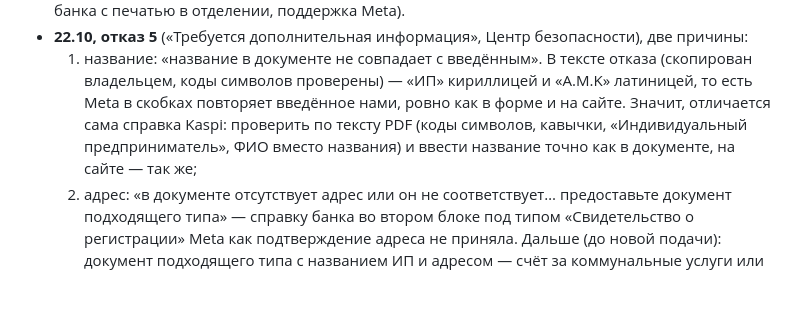
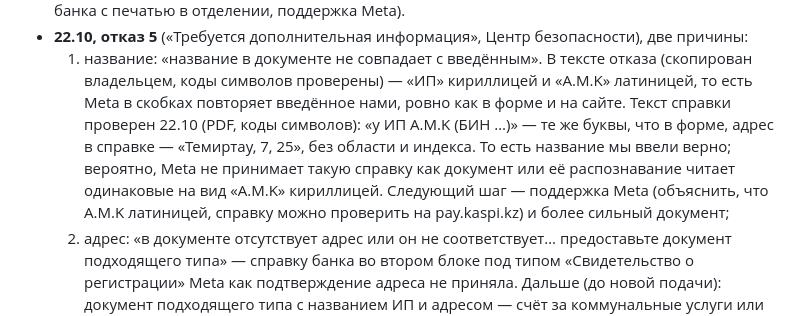
Before and after one commit to aztenel/ai-admin, a Markdown page: docs/handoff.md, the part around the change. Drawn GitHub-style; blank space fills up the shorter version.

Commit message:
handoff: текст справки проверен — название совпадает, адрес без области и индекса
Co-Authored-By: Claude Opus 5.5 <noreply@anthropic.com>
Claude-Session: https://claude.ai/code/session_013bPeHtDqye8gJVWkxwb3TN

```diff
--- a/docs/handoff.md
+++ b/docs/handoff.md
@@ -100,8 +100,10 @@
 - **22.10, отказ 5** («Требуется дополнительная информация», Центр безопасности), две причины:
   1. название: «название в документе не совпадает с введённым». В тексте отказа (скопирован владельцем, коды символов
      проверены) — «ИП» кириллицей и «A.M.K» латиницей, то есть Meta в скобках повторяет введённое нами, ровно как в форме и на
-     сайте. Значит, отличается сама справка Kaspi: проверить по тексту PDF (коды символов, кавычки, «Индивидуальный
-     предприниматель», ФИО вместо названия) и ввести название точно как в документе, на сайте — так же;
+     сайте. Текст справки проверен 22.10 (PDF, коды символов): «у ИП A.M.K (БИН …)» — те же буквы, что в форме, адрес в справке —
+     «Темиртау, 7, 25», без области и индекса. То есть название мы ввели верно; вероятно, Meta не принимает такую справку как
+     документ или её распознавание читает одинаковые на вид «A.M.K» кириллицей. Следующий шаг — поддержка Meta (объяснить, что
+     A.M.K латиницей, справку можно проверить на pay.kaspi.kz) и более сильный документ;
   2. адрес: «в документе отсутствует адрес или он не соответствует… предоставьте документ подходящего типа» — справку банка во
      втором блоке под типом «Свидетельство о регистрации» Meta как подтверждение адреса не приняла.
   Дальше (до новой подачи): документ подходящего типа с названием ИП и адресом — счёт за коммунальные услуги или связь
```
